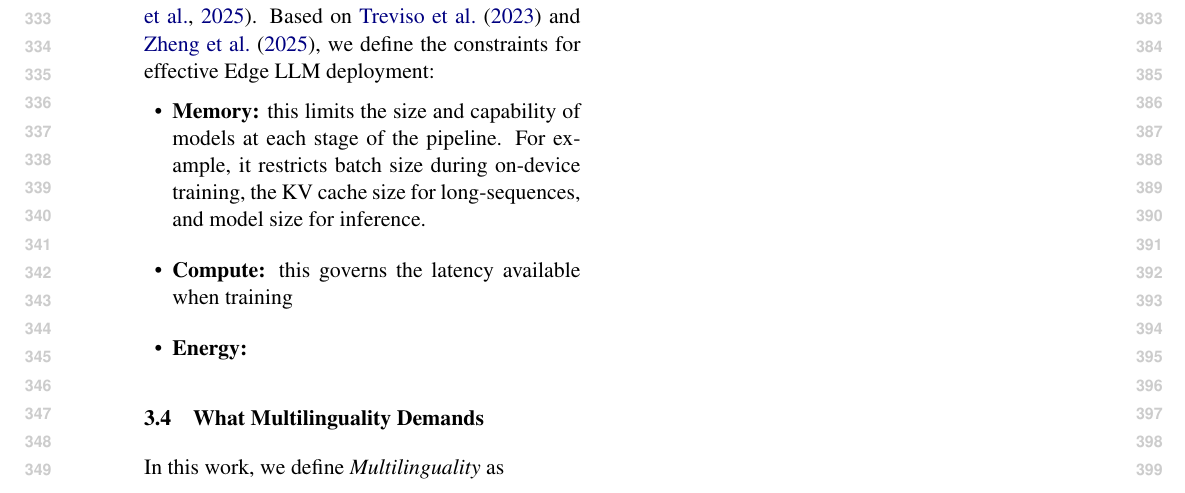
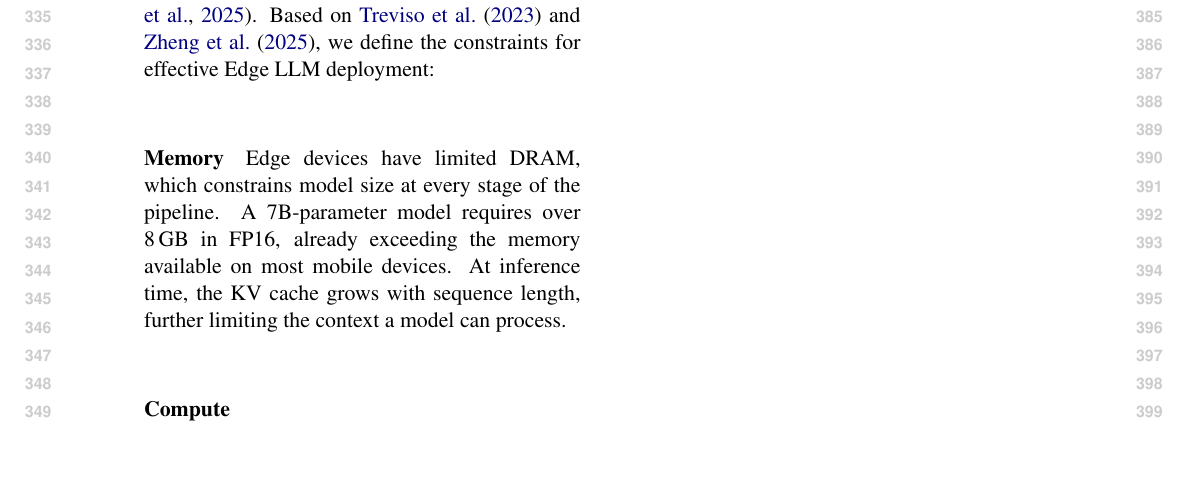
Before and after one commit to ljvmiranda921/multilinguality-at-the-edge, a LaTeX paper (tacl2021v1-template.tex): part of page 4 of 11, cut so that both start at the same text. Compiled offline with pdfLaTeX.

Commit message:
[wip] Update

```diff
--- a/tacl2021v1-template.tex
+++ b/tacl2021v1-template.tex
@@ -269,18 +269,46 @@ Edge LLM is relevant because much of the Global South is constrained in digital
 Successful Edge LLM deployment has been seen in domains such as healthcare \citep{hu-etal-2025-nlp-public-health-africa,rutunda2026llmfrontline}, agriculture \citep{singh2024farmerchatscalingaipoweredagricultural,samuel2025agrollmconnectingfarmersagricultural}, and law \citep{ariai-etal-2025-nlp-legal-domain}.
 Based on \citet{treviso-etal-2023-efficient} and \citet{zheng2025reviewedgeLLM}, we define the constraints for effective Edge LLM deployment:
 
-\begin{itemize}[leftmargin=5mm,topsep=0mm,itemsep=0mm]
-  \item \textbf{Memory:} this limits the size and capability of models at each stage of the pipeline.
-        For example, it restricts batch size during on-device training, the KV cache size for long-sequences, and model size for inference.
-  \item \textbf{Compute:} this governs the latency available when training
-  \item \textbf{Energy:}
-\end{itemize}
+\paragraph{Memory}
+Edge devices have limited DRAM, which constrains model size at every stage of the pipeline.
+A 7B-parameter model requires over 8\,GB in FP16, already exceeding the memory available on most mobile devices.
+At inference time, the KV cache grows with sequence length, further limiting the context a model can process.
 
+\paragraph{Compute}
 
-\subsection{What Multilinguality Demands}
-\label{sec:multilingual_constraints}
+% \begin{itemize}[leftmargin=5mm,topsep=0mm,itemsep=1mm]
+%   \item \textbf{Memory.}
+%         Edge devices have limited DRAM, which constrains model size at every stage of the pipeline.
+%         A 7B-parameter model requires over 8\,GB in FP16, already exceeding the memory available on most mobile devices.
+%         At inference time, the KV cache grows with sequence length, further limiting the context a model can process.
+%   \item \textbf{Compute and latency.}
+%         There is a widening gap between the computational demands of LLMs, often measured in TFLOPs, and the capabilities of edge hardware, measured in TOPS.
+%         Autoregressive decoding is inherently sequential, making latency difficult to hide through parallelism.
+%   \item \textbf{Energy and power.}
+%         Distinct from raw compute speed, energy is a binding constraint on battery-powered and thermally limited devices.
+%         Mobile SoCs and IoT hardware operate under strict thermal envelopes, and sustained LLM inference can quickly exceed them.
+% \end{itemize}
 
-In this work, we define \textit{Multilinguality} as
+% \subsection{What Multilinguality Demands}
+% \label{sec:multilingual_constraints}
+
+% We define \textit{Multilinguality} as the set of methods and techniques for building language models that perform well across a broad range of languages, particularly low-resource ones.
+% Based on recent surveys \citep{huang2025surveyresponsiblemultilingualllm,singh-etal-2025-global}, we identify three requirements for building multilingual models.
+
+% \begin{itemize}[leftmargin=5mm,topsep=0mm,itemsep=1mm]
+%   \item \textbf{Sufficient and balanced data.}
+%         Low-resource languages lack pretraining text, parallel corpora, preference data for RLHF, and evaluation benchmarks.
+%         The imbalance can be severe: Llama~3's training data was 95\% English and code, with only 5\% allocated to all other languages \citep{grattafiori2024llama3herdmodels}, yet the model is deployed multilingually.
+%         \citet{longpre2026atlasllmsscalinglaws} ran 774 experiments across 400+ languages and found that supporting 2$\times$ more languages optimally requires roughly 1.18$\times$ the model size and 1.66$\times$ the total data, though positive cross-lingual transfer offsets much of this cost.
+%   \item \textbf{Tokenizer efficiency.}
+%         English-centric BPE tokenizers fragment non-Latin and morphologically rich languages into far more subwords, a property known as high fertility.
+%         The same content in Finnish, Turkish, or Arabic can require 2--3$\times$ more tokens than English, directly multiplying compute, KV cache memory, latency, and API cost.
+%         \citet{ali-etal-2024-tokenizer} found that English-centric tokenizers cause up to 68\% additional training cost and severe downstream degradation for multilingual models, while multilingual tokenizers require roughly 3$\times$ the vocabulary size of English-only ones.
+%   \item \textbf{Safety and alignment transfer.}
+%         RLHF and safety alignment performed in English does not reliably transfer to other languages.
+%         LLMs produce more harmful responses when prompted in low-resource languages, and knowledge edits made in English (e.g., via ROME or MEMIT) show sharp drops in factual consistency in other languages \citep{yong-etal-2025-state-multilingual-llm-safety}.
+%         Of the top 24 models on Chatbot Arena, 20 claim multilingual support, but only 5 reported multilingual safety alignment and red-teaming \citep{yong-etal-2025-state-multilingual-llm-safety}.
+% \end{itemize}
 
 \subsection{The Tension}
 \label{sec:the_tension}
```
